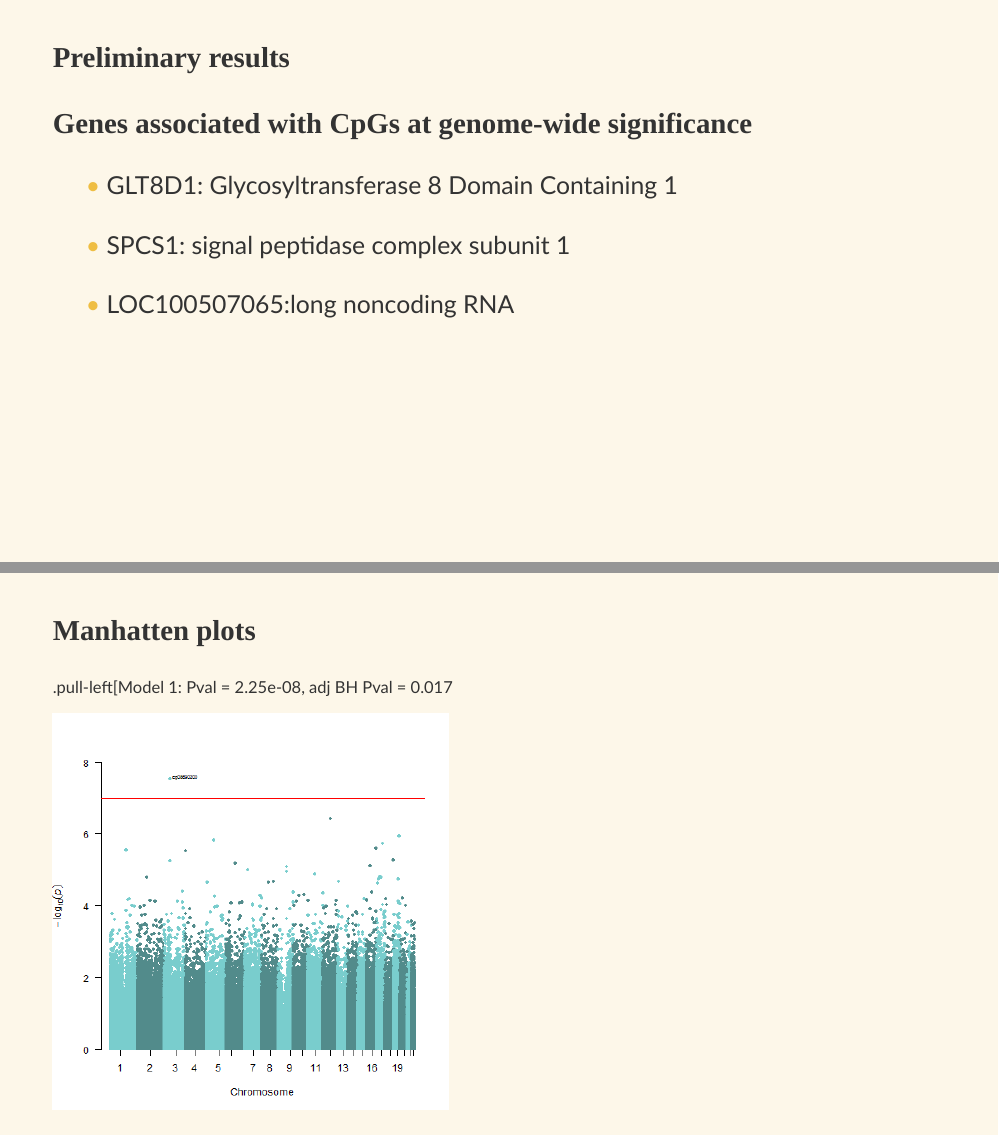
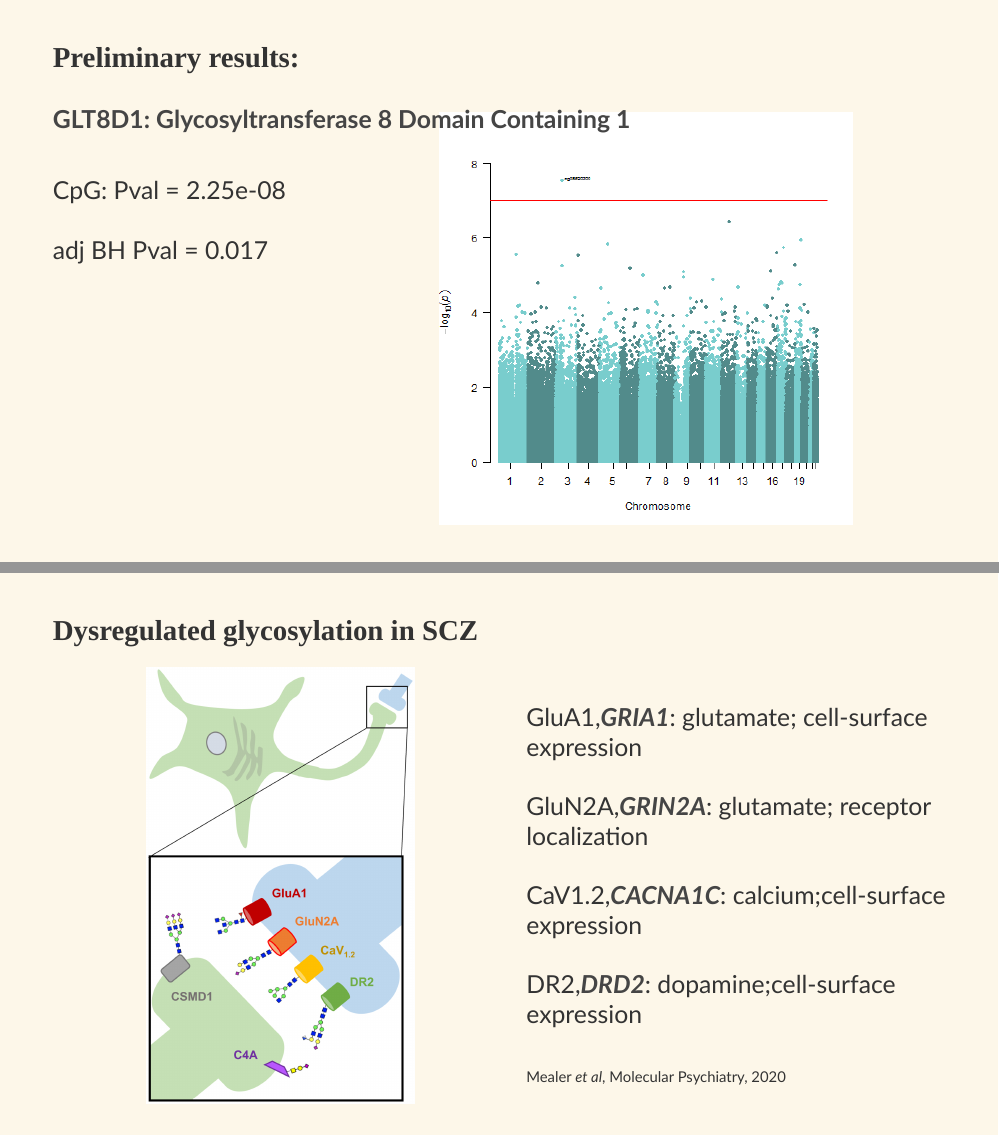
Before and after one commit to jonellevillar/FoU_April4, an R Markdown document (FoU_pres.Rmd): pages 27 and 28 of 31, joined at a grey line. Rendered offline with R 4.5, knitr and Pandoc, with nearby package versions; the slides are laid out offline by our stand-in for remark.js, each with all of its steps uncovered, in fonts that may differ from those the slides ask for, and without slide numbers, shadows or browser add-ons; colours and fonts come from the style sheet that the author committed, because xaringanthemer is not installed; some code elsewhere in the file could not run offline.

Commit message:
update outline

```diff
--- a/FoU_pres.Rmd
+++ b/FoU_pres.Rmd
@@ -414,26 +413,18 @@ class:top left
+background-image: url(slides/Que_n92_Mod1_manhatt.png)
+background-position: 75% 75%
+background-size: 500px
 
 
+class: top left
+### Preliminary results: <br>
 
----
+.enlarge[**GLT8D1: Glycosyltransferase 8 Domain Containing 1**]
 
-class:top left
-### Preliminary results <br> <br> Genes associated with CpGs at genome-wide significance
-
-.enlarge[
-   - GLT8D1: Glycosyltransferase 8 Domain Containing 1 <br> <br />
-   - SPCS1: signal peptidase complex subunit 1 <br> <br />
-   - LOC100507065:long noncoding RNA <br> <br />
+.pull-left[.enlarge[CpG: Pval = 2.25e-08 <br> <br>
+adj BH Pval = 0.017 ]
 ]
 
 
----
-class: top left
-### Manhatten plots
-
-
-.pull-left[Model 1: Pval = 2.25e-08, adj BH Pval = 0.017
-
-![](slides/Que_n92_Mod1_manhatt.png)
 
 ---
 background-image: url(slides/Mealer_glyco.jpg)
```
Also changed, not shown: FoU_pres.Rmd (17 more changed lines).
